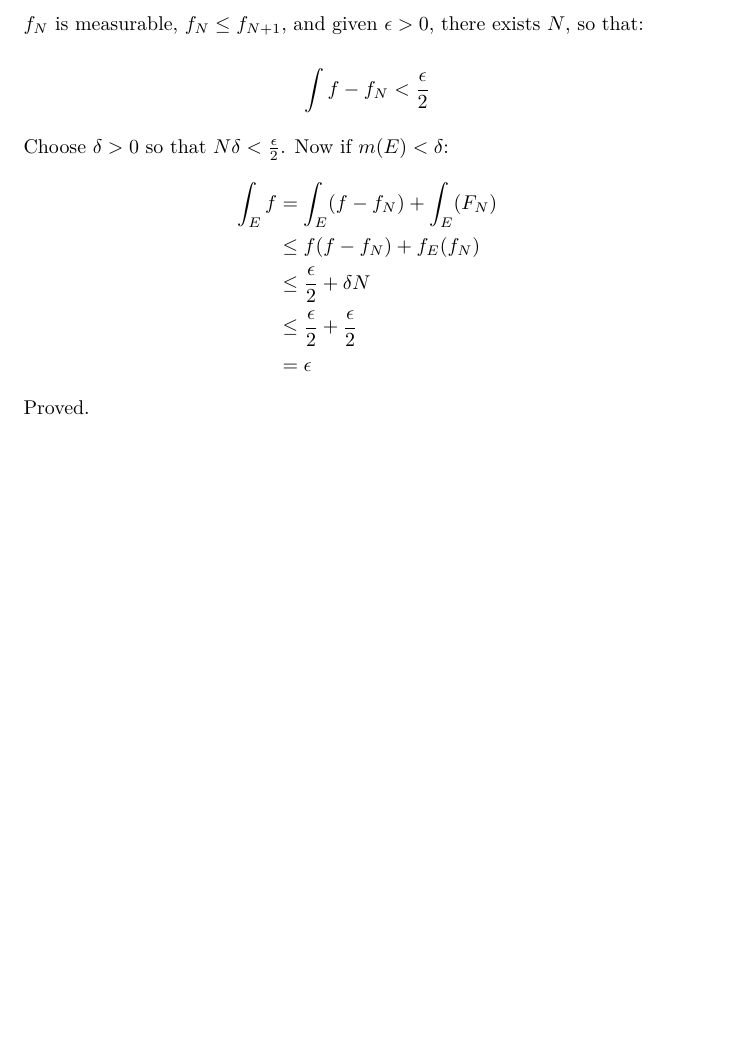
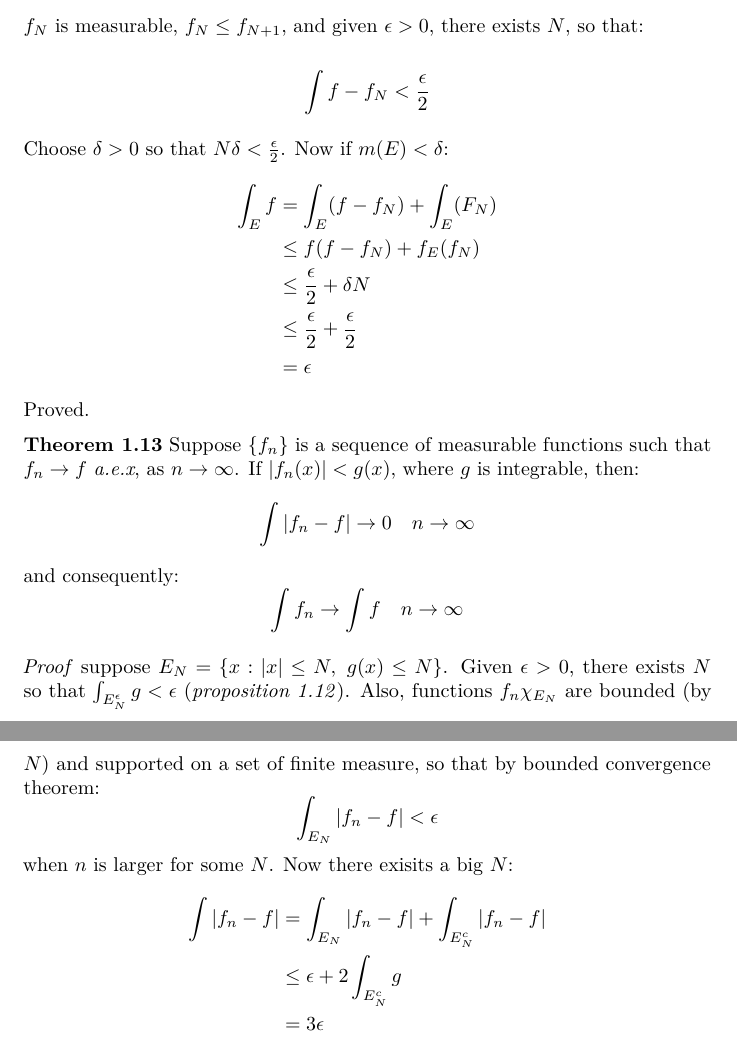
Before and after one commit to a1trl9/stle, a LaTeX document (real_analysis.tex): part of page 5 of 5 before the commit and two parts of pages 5 and 6 of 6 after it, the two joined at a grey line, cut so that both start at the same text, the shorter picture padded with empty space. Compiled offline with pdfLaTeX.

Commit message:
add proof for theorem 1.13

```diff
--- a/real_analysis.tex
+++ b/real_analysis.tex
@@ -280,4 +280,24 @@ Choose \(\delta > 0\) so that \(N\delta < \frac{\epsilon}{2}\). Now if \(m(E)<\d
   \end{split}
   \]
 Proved.
+
+\textbf{Theorem 1.13} Suppose \(\{f_n\}\) is a sequence of measurable functions such that
+\(f_n\to f\) \textit{a.e.x}, as \(n\to \infty\). If \(|f_n(x)|<g(x)\), where \(g\) is integrable,
+then:
+\[\int |f_n-f|\to 0 \quad n\to \infty\]
+and consequently:
+\[\int f_n \to \int f \quad n\to \infty\]
+
+\textit{Proof} suppose \(E_N=\{x: |x|\leq N,\; g(x)\leq N\}\). Given \(\epsilon > 0\), there exists
+\(N\) so that \(\int_{E_N^\epsilon}g < \epsilon\) (\textit{proposition 1.12}). Also, functions \(f_n\chi_{E_N}\)
+are bounded (by \(N\)) and supported on a set of finite measure, so that by bounded convergence theorem:
+\[\int_{E_N} |f_n - f| < \epsilon \] when \(n\) is larger for some \(N\). Now there exisits a big \(N\):
+\[
+  \begin{split}
+    \int |f_n-f| &= \int_{E_N} |f_n-f| + \int_{E_N^c} |f_n-f|\\
+    &\leq \epsilon + 2\int_{E_N^c}g\\
+    &=3\epsilon
+  \end{split}
+\]
+
 \end{document}
```
